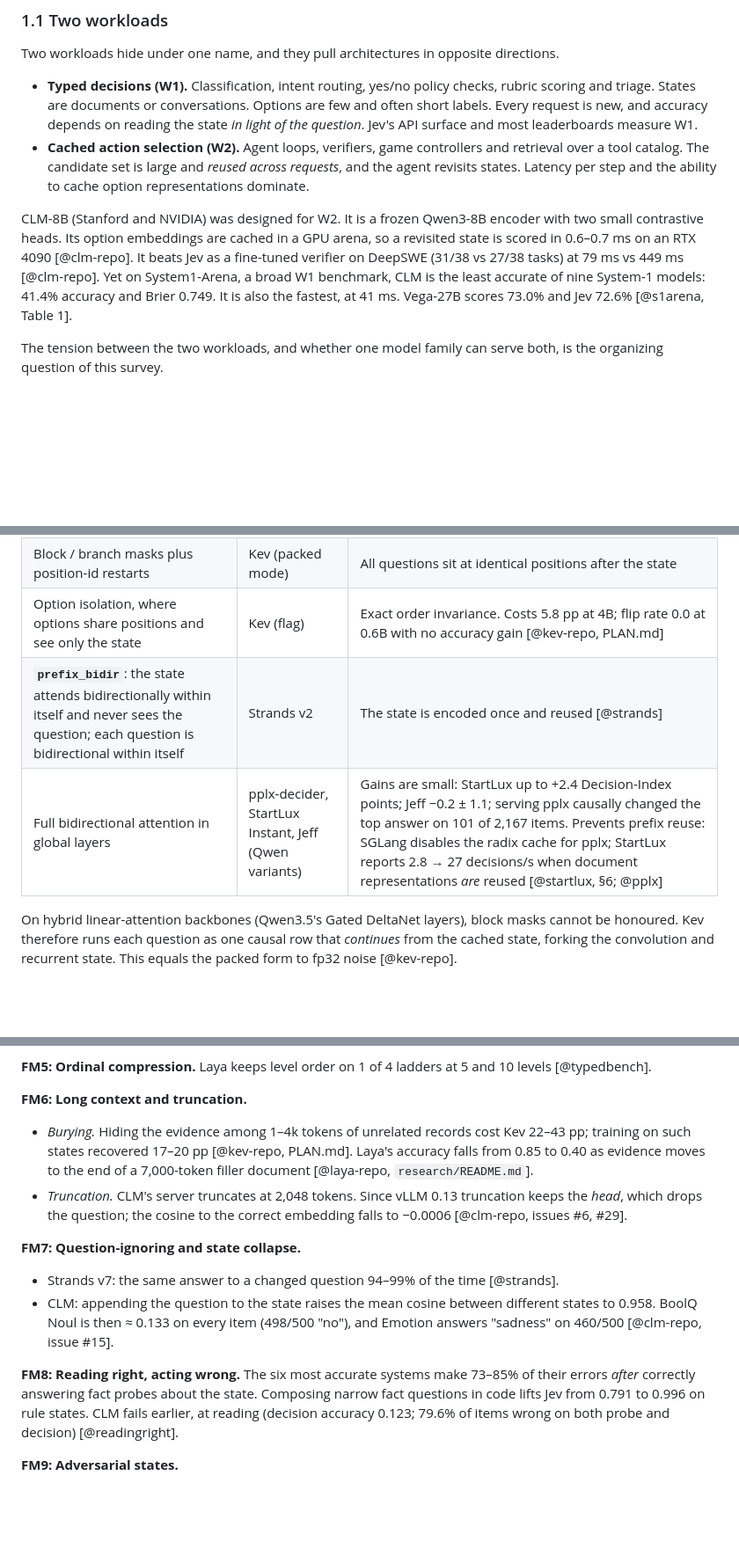
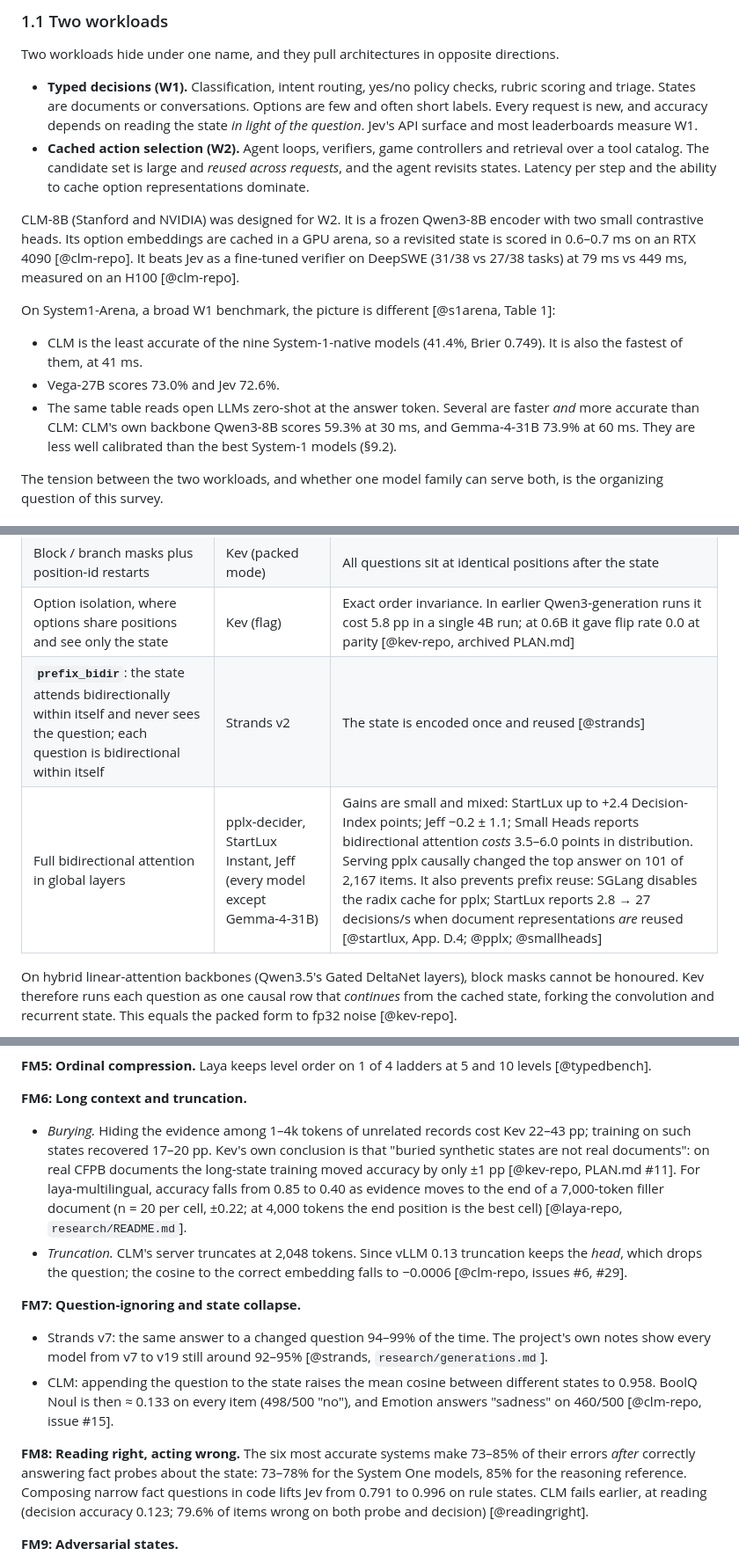
Before and after one commit to sourav-dhar/system-one-from-scratch, a Markdown page: docs/research/survey.md, 3 parts joined by grey strips. Shown at 88% size. GitHub-like rendering; blank space fills up the shorter version.

```diff
--- a/docs/research/survey.md
+++ b/docs/research/survey.md
@@ -68,7 +68,12 @@ Two workloads hide under one name, and they pull architectures in opposite direc
 - **Typed decisions (W1).** Classification, intent routing, yes/no policy checks, rubric scoring and triage. States are documents or conversations. Options are few and often short labels. Every request is new, and accuracy depends on reading the state *in light of the question*. Jev's API surface and most leaderboards measure W1.
 - **Cached action selection (W2).** Agent loops, verifiers, game controllers and retrieval over a tool catalog. The candidate set is large and *reused across requests*, and the agent revisits states. Latency per step and the ability to cache option representations dominate.
 
-CLM-8B (Stanford and NVIDIA) was designed for W2. It is a frozen Qwen3-8B encoder with two small contrastive heads. Its option embeddings are cached in a GPU arena, so a revisited state is scored in 0.6–0.7 ms on an RTX 4090 [@clm-repo]. It beats Jev as a fine-tuned verifier on DeepSWE (31/38 vs 27/38 tasks) at 79 ms vs 449 ms [@clm-repo]. Yet on System1-Arena, a broad W1 benchmark, CLM is the least accurate of nine System-1 models: 41.4% accuracy and Brier 0.749. It is also the fastest, at 41 ms. Vega-27B scores 73.0% and Jev 72.6% [@s1arena, Table 1].
+CLM-8B (Stanford and NVIDIA) was designed for W2. It is a frozen Qwen3-8B encoder with two small contrastive heads. Its option embeddings are cached in a GPU arena, so a revisited state is scored in 0.6–0.7 ms on an RTX 4090 [@clm-repo]. It beats Jev as a fine-tuned verifier on DeepSWE (31/38 vs 27/38 tasks) at 79 ms vs 449 ms, measured on an H100 [@clm-repo].
+
+On System1-Arena, a broad W1 benchmark, the picture is different [@s1arena, Table 1]:
+- CLM is the least accurate of the nine System-1-native models (41.4%, Brier 0.749). It is also the fastest of them, at 41 ms.
+- Vega-27B scores 73.0% and Jev 72.6%.
+- The same table reads open LLMs zero-shot at the answer token. Several are faster *and* more accurate than CLM: CLM's own backbone Qwen3-8B scores 59.3% at 30 ms, and Gemma-4-31B 73.9% at 60 ms. They are less well calibrated than the best System-1 models (§9.2).
 
 The tension between the two workloads, and whether one model family can serve both, is the organizing question of this survey.
 
@@ -262,9 +267,9 @@ The **attention mask** decides what can be cached.
 |---|---|---|
 | Causal with per-question rows continuing from a cached state prefix | Kev, Strands v1, Decision 2.0 | State reuse across questions |
 | Block / branch masks plus position-id restarts | Kev (packed mode) | All questions sit at identical positions after the state |
-| Option isolation, where options share positions and see only the state | Kev (flag) | Exact order invariance. Costs 5.8 pp at 4B; flip rate 0.0 at 0.6B with no accuracy gain [@kev-repo, PLAN.md] |
+| Option isolation, where options share positions and see only the state | Kev (flag) | Exact order invariance. In earlier Qwen3-generation runs it cost 5.8 pp in a single 4B run; at 0.6B it gave flip rate 0.0 at parity [@kev-repo, archived PLAN.md] |
 | **`prefix_bidir`**: the state attends bidirectionally within itself and never sees the question; each question is bidirectional within itself | Strands v2 | The state is encoded once and reused [@strands] |
-| Full bidirectional attention in global layers | pplx-decider, StartLux Instant, Jeff (Qwen variants) | Gains are small: StartLux up to +2.4 Decision-Index points; Jeff −0.2 ± 1.1; serving pplx causally changed the top answer on 101 of 2,167 items. Prevents prefix reuse: SGLang disables the radix cache for pplx; StartLux reports 2.8 → 27 decisions/s when document representations *are* reused [@startlux, §6; @pplx] |
+| Full bidirectional attention in global layers | pplx-decider, StartLux Instant, Jeff (every model except Gemma-4-31B) | Gains are small and mixed: StartLux up to +2.4 Decision-Index points; Jeff −0.2 ± 1.1; Small Heads reports bidirectional attention *costs* 3.5–6.0 points in distribution. Serving pplx causally changed the top answer on 101 of 2,167 items. It also prevents prefix reuse: SGLang disables the radix cache for pplx; StartLux reports 2.8 → 27 decisions/s when document representations *are* reused [@startlux, App. D.4; @pplx; @smallheads] |
 
 On hybrid linear-attention backbones (Qwen3.5's Gated DeltaNet layers), block masks cannot be honoured. Kev therefore runs each question as one causal row that *continues* from the cached state, forking the convolution and recurrent state. This equals the packed form to fp32 noise [@kev-repo].
 
@@ -687,14 +695,14 @@ Exact fixes in joint models cost accuracy: Kev's option isolation −5.8 pp at 4
 **FM5: Ordinal compression.** Laya keeps level order on 1 of 4 ladders at 5 and 10 levels [@typedbench].
 
 **FM6: Long context and truncation.**
-- *Burying.* Hiding the evidence among 1–4k tokens of unrelated records cost Kev 22–43 pp; training on such states recovered 17–20 pp [@kev-repo, PLAN.md]. Laya's accuracy falls from 0.85 to 0.40 as evidence moves to the end of a 7,000-token filler document [@laya-repo, `research/README.md`].
+- *Burying.* Hiding the evidence among 1–4k tokens of unrelated records cost Kev 22–43 pp; training on such states recovered 17–20 pp. Kev's own conclusion is that "buried synthetic states are not real documents": on real CFPB documents the long-state training moved accuracy by only ±1 pp [@kev-repo, PLAN.md #11]. For laya-multilingual, accuracy falls from 0.85 to 0.40 as evidence moves to the end of a 7,000-token filler document (n = 20 per cell, ±0.22; at 4,000 tokens the end position is the best cell) [@laya-repo, `research/README.md`].
 - *Truncation.* CLM's server truncates at 2,048 tokens. Since vLLM 0.13 truncation keeps the *head*, which drops the question; the cosine to the correct embedding falls to −0.0006 [@clm-repo, issues #6, #29].
 
 **FM7: Question-ignoring and state collapse.**
-- Strands v7: the same answer to a changed question 94–99% of the time [@strands].
+- Strands v7: the same answer to a changed question 94–99% of the time. The project's own notes show every model from v7 to v19 still around 92–95% [@strands, `research/generations.md`].
 - CLM: appending the question to the state raises the mean cosine between different states to 0.958. BoolQ Noul is then ≈ 0.133 on every item (498/500 "no"), and Emotion answers "sadness" on 460/500 [@clm-repo, issue #15].
 
-**FM8: Reading right, acting wrong.** The six most accurate systems make 73–85% of their errors *after* correctly answering fact probes about the state. Composing narrow fact questions in code lifts Jev from 0.791 to 0.996 on rule states. CLM fails earlier, at reading (decision accuracy 0.123; 79.6% of items wrong on both probe and decision) [@readingright].
+**FM8: Reading right, acting wrong.** The six most accurate systems make 73–85% of their errors *after* correctly answering fact probes about the state: 73–78% for the System One models, 85% for the reasoning reference. Composing narrow fact questions in code lifts Jev from 0.791 to 0.996 on rule states. CLM fails earlier, at reading (decision accuracy 0.123; 79.6% of items wrong on both probe and decision) [@readingright].
 
 **FM9: Adversarial states.**
 - Attack success rate is 46.3% on Jev and 34.0–51.7% on open models.
```
Also changed, not shown: other parts of docs/research/survey.md (+53 -34 lines), docs/research/figures/s1arena_frontier.png, 4 other files.
